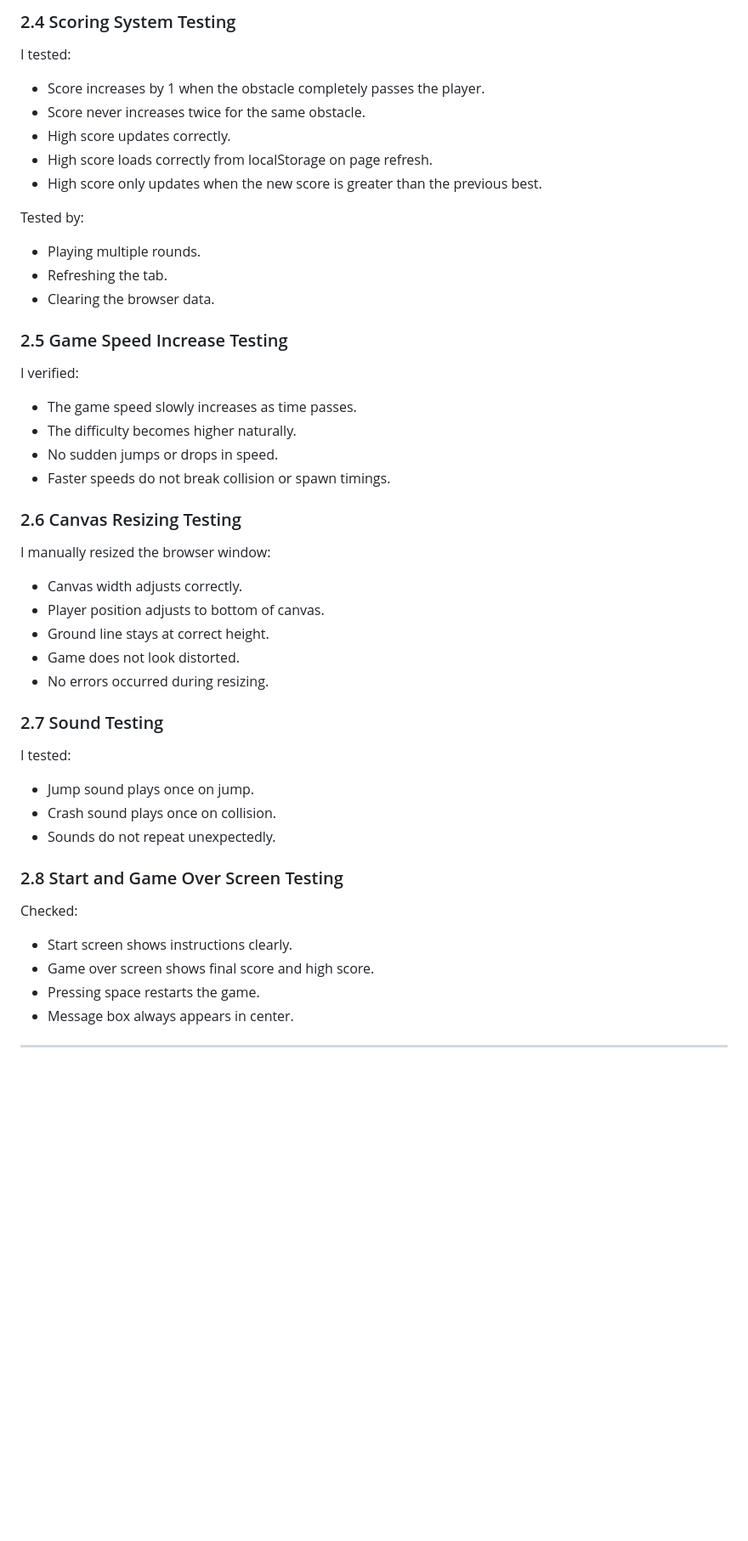
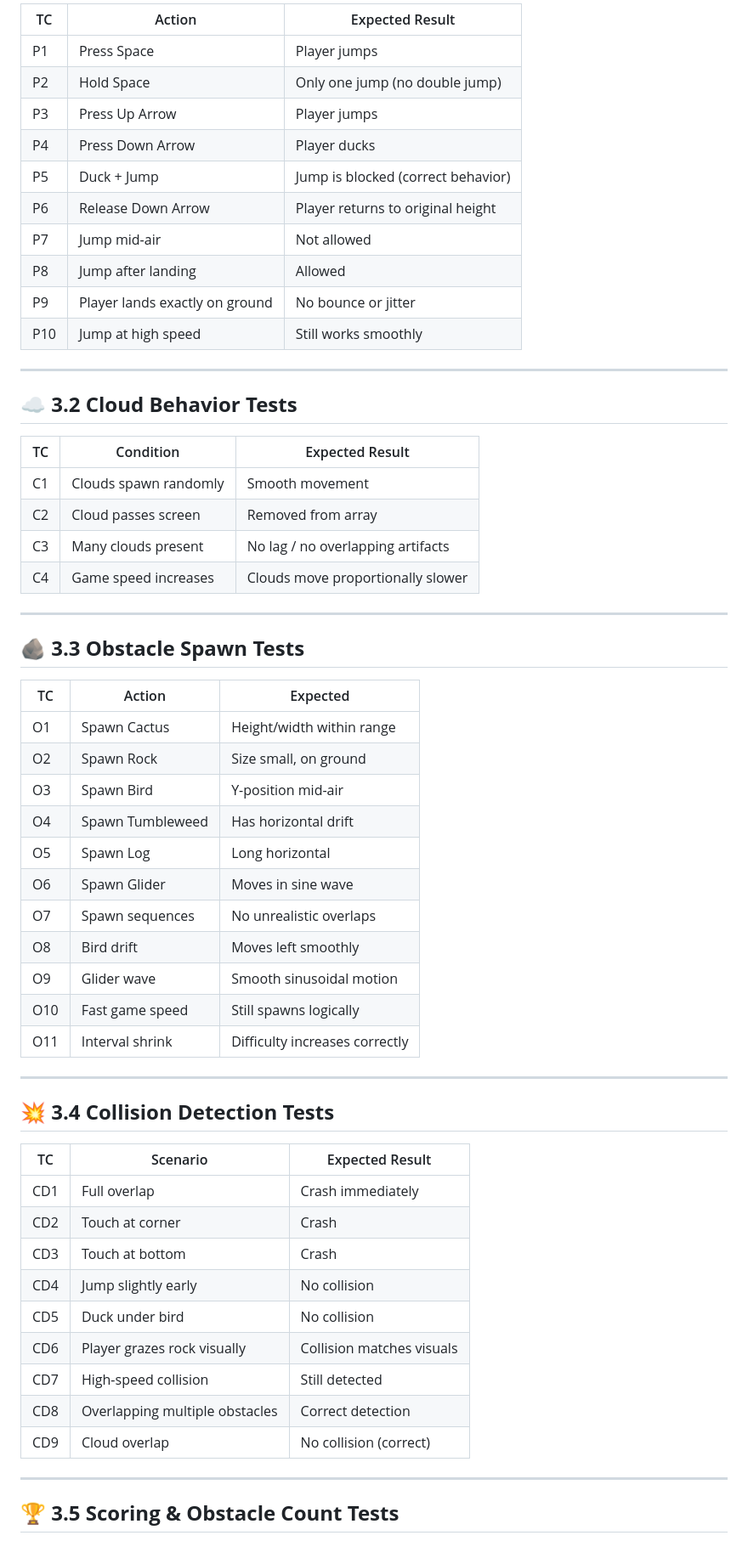
Before and after one commit to shubhamgupta-bp/Desert-Hopper, a Markdown page: TESTING.md, the part around the change printed below. Shown: that part at 85% size. Rendered like a GitHub page; blank space fills up the shorter version.

```diff
--- a/TESTING.md
+++ b/TESTING.md
@@ -57,49 +44,63 @@ To test collisions:
 
-### 2.4 Scoring System Testing
+| TC | Action | Expected Result |
+|----|--------|----------------|
+| P1 | Press Space | Player jumps |
+| P2 | Hold Space | Only one jump (no double jump) |
+| P3 | Press Up Arrow | Player jumps |
+| P4 | Press Down Arrow | Player ducks |
+| P5 | Duck + Jump | Jump is blocked (correct behavior) |
+| P6 | Release Down Arrow | Player returns to original height |
+| P7 | Jump mid-air | Not allowed |
+| P8 | Jump after landing | Allowed |
+| P9 | Player lands exactly on ground | No bounce or jitter |
+| P10 | Jump at high speed | Still works smoothly |
 
-I tested:
-- Score increases by 1 when the obstacle completely passes the player.
-- Score never increases twice for the same obstacle.
-- High score updates correctly.
-- High score loads correctly from localStorage on page refresh.
-- High score only updates when the new score is greater than the previous best.
+---
 
-Tested by:
-- Playing multiple rounds.
-- Refreshing the tab.
-- Clearing the browser data.
+## ☁️ **3.2 Cloud Behavior Tests**
 
-### 2.5 Game Speed Increase Testing
+| TC | Condition | Expected Result |
+|----|-----------|----------------|
+| C1 | Clouds spawn randomly | Smooth movement |
+| C2 | Cloud passes screen | Removed from array |
+| C3 | Many clouds present | No lag / no overlapping artifacts |
+| C4 | Game speed increases | Clouds move proportionally slower |
 
-I verified:
-- The game speed slowly increases as time passes.
-- The difficulty becomes higher naturally.
-- No sudden jumps or drops in speed.
-- Faster speeds do not break collision or spawn timings.
+---
 
-### 2.6 Canvas Resizing Testing
+## 🪨 **3.3 Obstacle Spawn Tests**
 
-I manually resized the browser window:
-- Canvas width adjusts correctly.
-- Player position adjusts to bottom of canvas.
-- Ground line stays at correct height.
-- Game does not look distorted.
-- No errors occurred during resizing.
+| TC | Action | Expected |
+|----|--------|----------|
+| O1 | Spawn Cactus | Height/width within range |
+| O2 | Spawn Rock | Size small, on ground |
+| O3 | Spawn Bird | Y-position mid-air |
+| O4 | Spawn Tumbleweed | Has horizontal drift |
+| O5 | Spawn Log | Long horizontal |
+| O6 | Spawn Glider | Moves in sine wave |
+| O7 | Spawn sequences | No unrealistic overlaps |
+| O8 | Bird drift | Moves left smoothly |
+| O9 | Glider wave | Smooth sinusoidal motion |
+| O10 | Fast game speed | Still spawns logically |
+| O11 | Interval shrink | Difficulty increases correctly |
 
-### 2.7 Sound Testing
+---
 
-I tested:
-- Jump sound plays once on jump.
-- Crash sound plays once on collision.
-- Sounds do not repeat unexpectedly.
+## 💥 **3.4 Collision Detection Tests**
 
-### 2.8 Start and Game Over Screen Testing
+| TC | Scenario | Expected Result |
+|----|----------|----------------|
+| CD1 | Full overlap | Crash immediately |
+| CD2 | Touch at corner | Crash |
+| CD3 | Touch at bottom | Crash |
+| CD4 | Jump slightly early | No collision |
+| CD5 | Duck under bird | No collision |
+| CD6 | Player grazes rock visually | Collision matches visuals |
+| CD7 | High-speed collision | Still detected |
+| CD8 | Overlapping multiple obstacles | Correct detection |
+| CD9 | Cloud overlap | No collision (correct) |
 
-Checked:
-- Start screen shows instructions clearly.
-- Game over screen shows final score and high score.
-- Pressing space restarts the game.
-- Message box always appears in center.
+---
 
---------------------------------------------------------------------
+## 🏆 **3.5 Scoring & Obstacle Count Tests**
 
```
Also changed, not shown: other parts of TESTING.md (+148 -124 lines).
